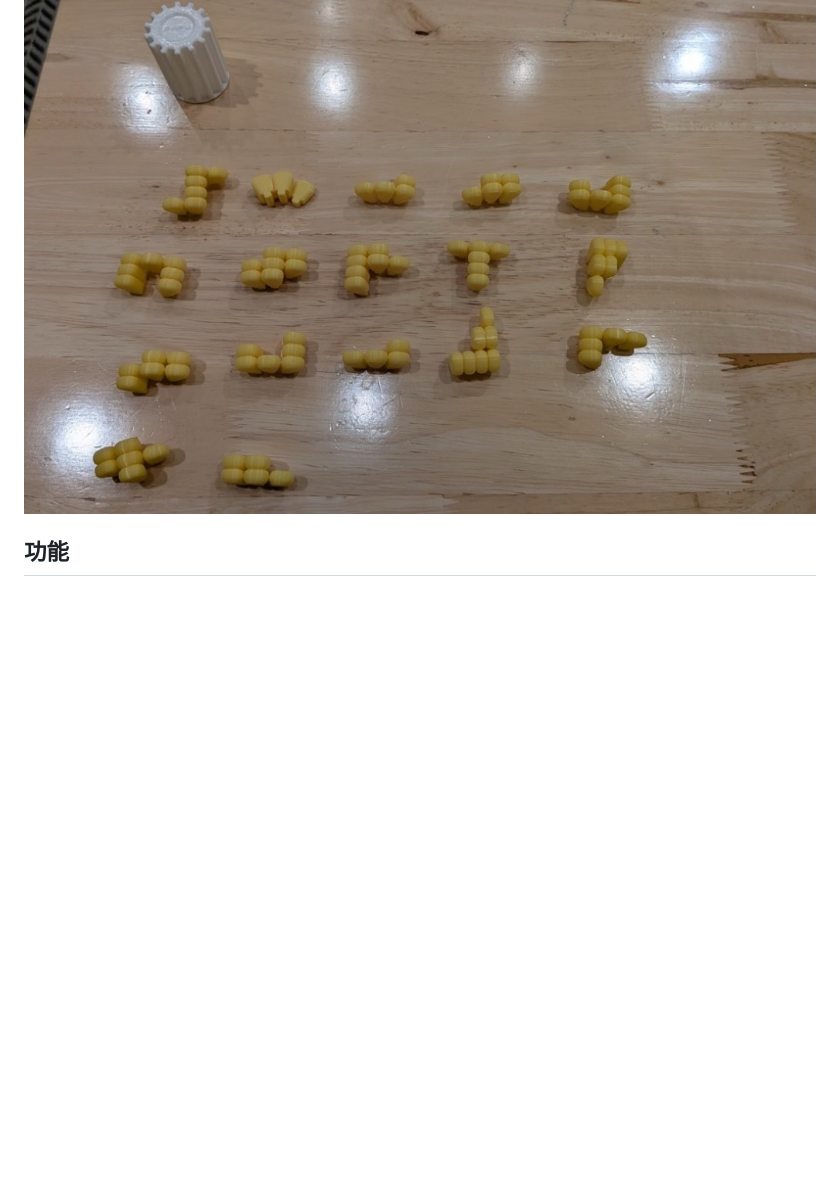
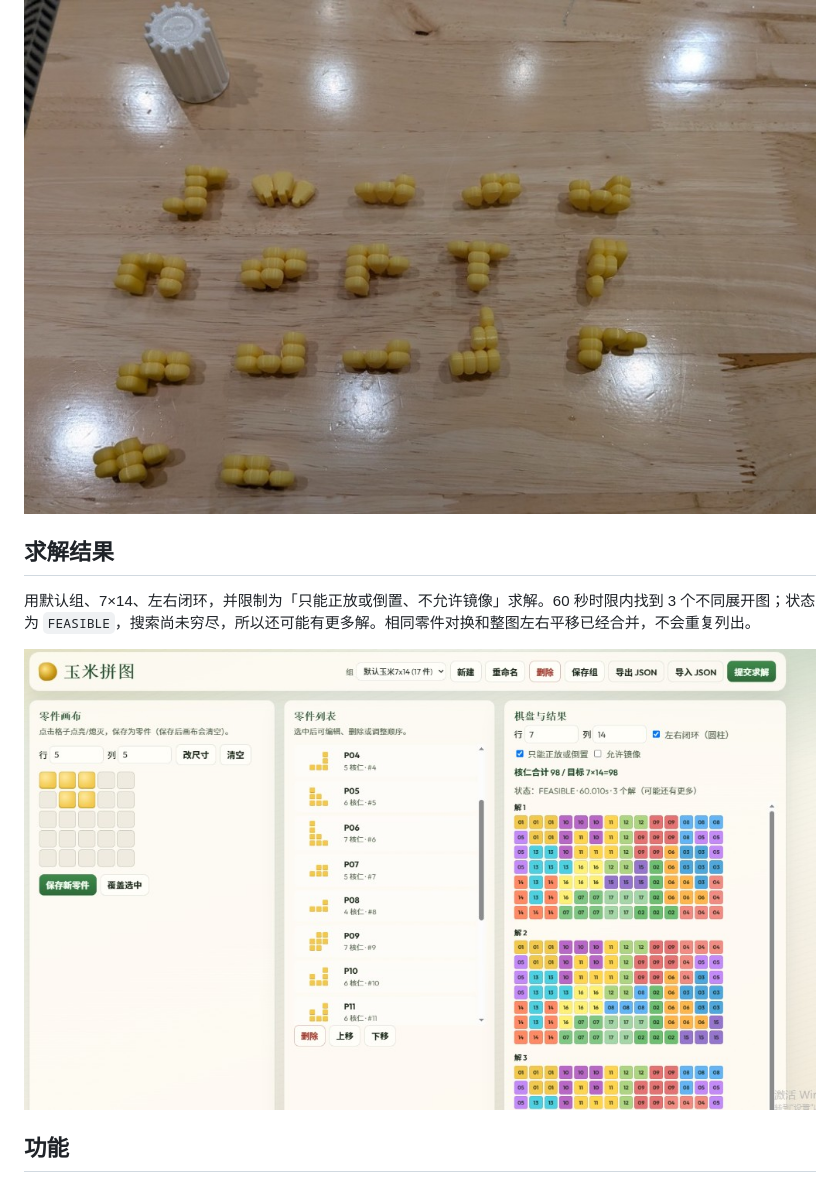
Before and after one commit to hfx157993097/corn-puzzle, a Markdown page: README.md, the part around the change. Rendered like a GitHub page; pictures changed too: docs/photos/solver-result.png (added); blank space fills up the shorter version.

Commit message:
Document a sample solver result.
Co-authored-by: Cursor <cursoragent@cursor.com>

```diff
--- a/README.md
+++ b/README.md
@@ -13,6 +13,12 @@
 拆开的 17 个黄块零件和白芯：
 
 ![拆开的零件](docs/photos/pieces.png)
+
+## 求解结果
+
+用默认组、7×14、左右闭环，并限制为「只能正放或倒置、不允许镜像」求解。60 秒时限内找到 3 个不同展开图；状态为 `FEASIBLE`，搜索尚未穷尽，所以还可能有更多解。相同零件对换和整图左右平移已经合并，不会重复列出。
+
+![默认组的求解结果](docs/photos/solver-result.png)
 
 ## 功能
 
```
